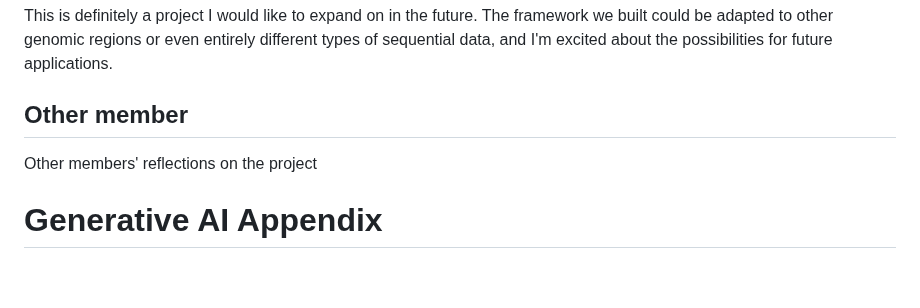
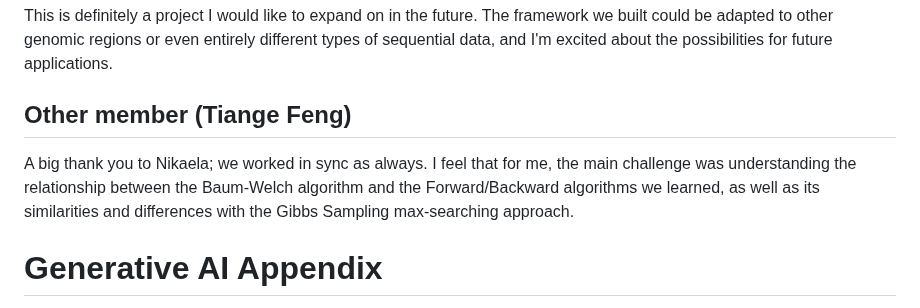
Before and after one commit to e12chaos/BINF6250F25, a Markdown page: README.md, the part around the change. Rendered like a GitHub page; blank space fills up the shorter version.

Commit message:
Update README.md
added Tiange Feng

```diff
--- a/README.md
+++ b/README.md
@@ -379,8 +379,8 @@ I think one of the biggest takeaways from this project is that unsupervised lear
 
 This is definitely a project I would like to expand on in the future. The framework we built could be adapted to other genomic regions or even entirely different types of sequential data, and I'm excited about the possibilities for future applications.
 
-## Other member
-Other members' reflections on the project
+## Other member (Tiange Feng)
+A big thank you to Nikaela; we worked in sync as always. I feel that for me, the main challenge was understanding the relationship between the Baum-Welch algorithm and the Forward/Backward algorithms we learned, as well as its similarities and differences with the Gibbs Sampling max-searching approach.
 
 # Generative AI Appendix
 claude sonnet 4.5 "help me organize my readme using markdown."
```
